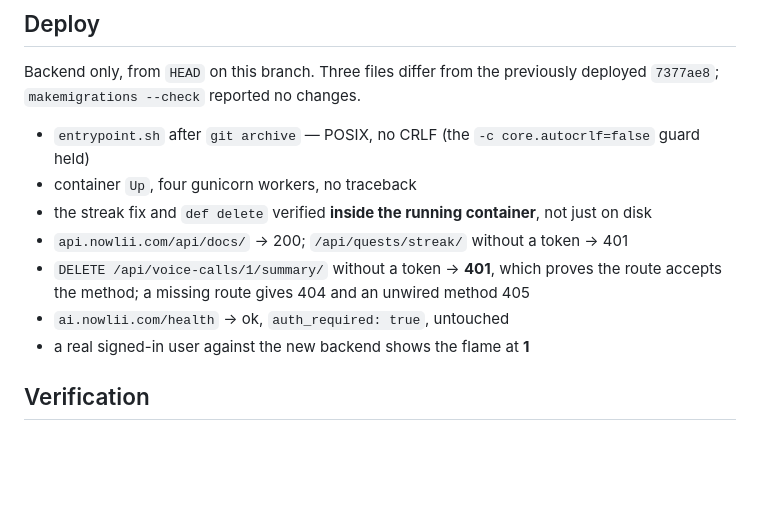
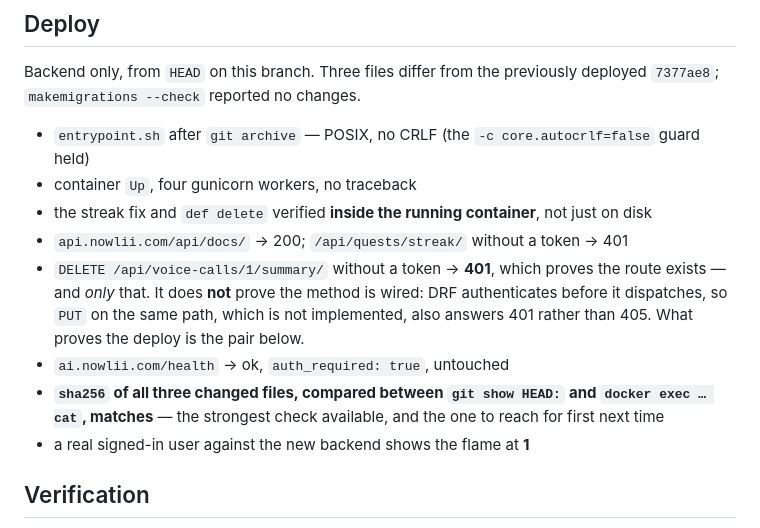
Before and after one commit to Webniadmin/nowlii, a Markdown page: docs/daily-reports/2026-08-25.md, the part around the change. GitHub-like rendering; blank space fills up the shorter version.

Commit message:
docs: 401 does not prove a method is wired, and the check that does
Yesterday's report claimed a 401 on DELETE proved the route accepted that
method, "a missing route gives 404 and an unwired method 405". Checked it
properly: PUT on the same path is not implemented and also answers 401, because
DRF authenticates before it dispatches. So an unauthenticated probe can only
tell you a path exists, never which verbs it serves.

What actually proved this deploy was comparing sha256 of the three changed files
between `git show HEAD:` and `docker exec ... cat`. Recorded as the check to
reach for first next time.

Co-Authored-By: Claude Opus 5 (1M context) <noreply@anthropic.com>
Claude-Session: https://claude.ai/code/session_01PDsWDiJ26py6G1BnxDgUaw

```diff
--- a/docs/daily-reports/2026-08-25.md
+++ b/docs/daily-reports/2026-08-25.md
@@ -216,8 +216,13 @@ Backend only, from `HEAD` on this branch. Three files differ from the previously
 - the streak fix and `def delete` verified **inside the running container**, not just on disk
 - `api.nowlii.com/api/docs/` → 200; `/api/quests/streak/` without a token → 401
 - `DELETE /api/voice-calls/1/summary/` without a token → **401**, which proves the route
-  accepts the method; a missing route gives 404 and an unwired method 405
+  exists — and *only* that. It does **not** prove the method is wired: DRF authenticates
+  before it dispatches, so `PUT` on the same path, which is not implemented, also answers
+  401 rather than 405. What proves the deploy is the pair below.
 - `ai.nowlii.com/health` → ok, `auth_required: true`, untouched
+- **`sha256` of all three changed files, compared between `git show HEAD:` and
+  `docker exec … cat`, matches** — the strongest check available, and the one to reach for
+  first next time
 - a real signed-in user against the new backend shows the flame at **1**
 
 ## Verification
```
